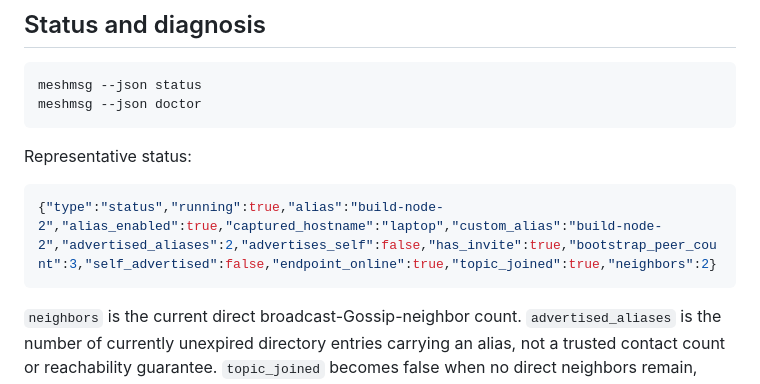
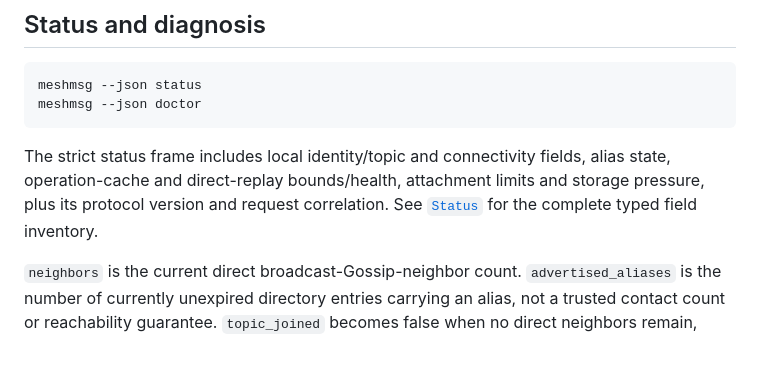
Before and after one commit to Eldar-Ahmadov/meshmsg, a Markdown page: docs/usage.md, the part around the change. Rendered like a GitHub page; blank space fills up the shorter version.

````diff
--- a/docs/usage.md
+++ b/docs/usage.md
@@ -219,11 +219,10 @@ meshmsg --json status
 meshmsg --json doctor
 ```
 
-Representative status:
-
-```json
-{"type":"status","running":true,"alias":"build-node-2","alias_enabled":true,"captured_hostname":"laptop","custom_alias":"build-node-2","advertised_aliases":2,"advertises_self":false,"has_invite":true,"bootstrap_peer_count":3,"self_advertised":false,"endpoint_online":true,"topic_joined":true,"neighbors":2}
-```
+The strict status frame includes local identity/topic and connectivity fields, alias
+state, operation-cache and direct-replay bounds/health, attachment limits and storage
+pressure, plus its protocol version and request correlation. See
+[`Status`](../meshmsg-protocol/src/model.rs) for the complete typed field inventory.
 
 `neighbors` is the current direct broadcast-Gossip-neighbor count. `advertised_aliases` is the number of currently unexpired directory entries carrying an alias, not a trusted contact count or reachability guarantee. `topic_joined` becomes false when no direct neighbors remain, including for a lone first peer. These are local observations, not delivery guarantees.
 
````
Also changed, not shown: docs/development.md (+6 -6 lines), docs/operations.md (+9 -2 lines).
